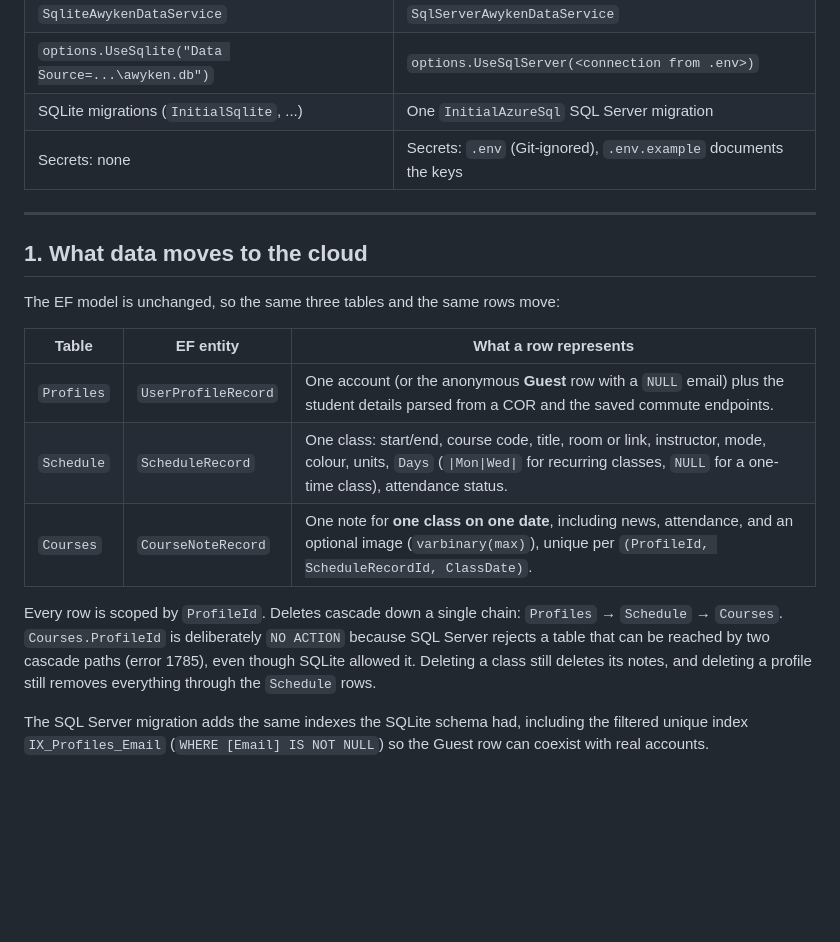
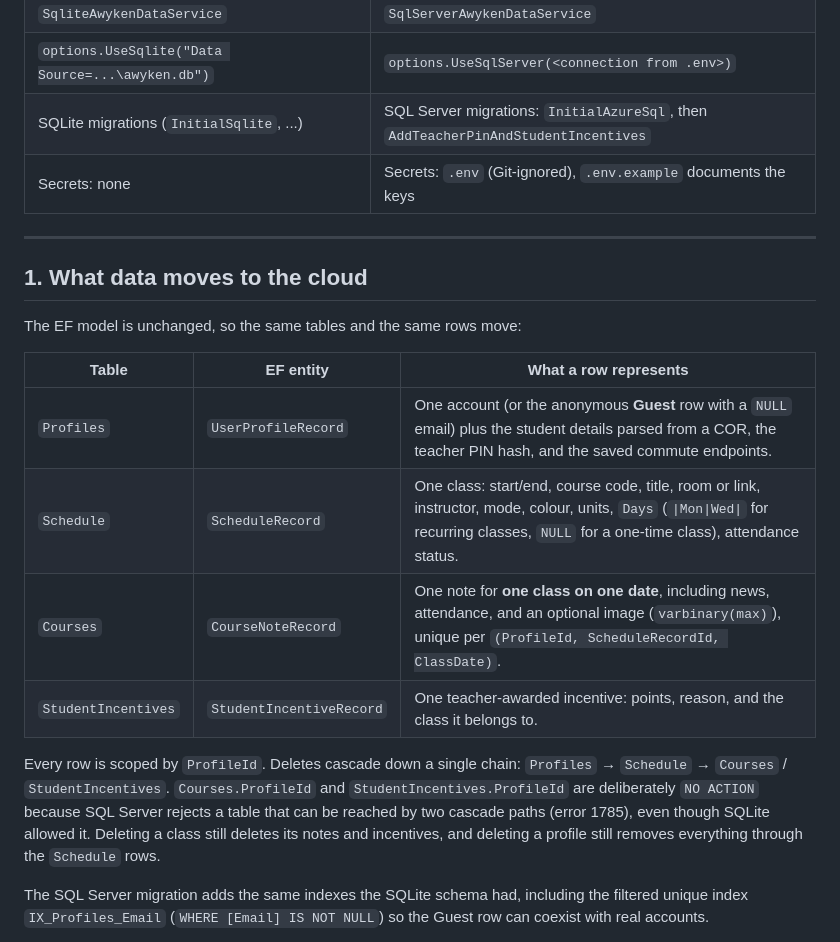
Before and after one commit to neetocat/AWYKEN, a Markdown page: docs/azure-sql-setup.md, the part around the change. Drawn GitHub-style; blank space fills up the shorter version.

Commit message:
docs: describe the StudentIncentives table and the second SQL Server migration

```diff
--- a/docs/azure-sql-setup.md
+++ b/docs/azure-sql-setup.md
@@ -12,26 +12,28 @@ which is now implemented by `SqlServerAwykenDataService`.
 | `Microsoft.EntityFrameworkCore.Sqlite` | `Microsoft.EntityFrameworkCore.SqlServer` |
 | `SqliteAwykenDataService` | `SqlServerAwykenDataService` |
 | `options.UseSqlite("Data Source=...\awyken.db")` | `options.UseSqlServer(<connection from .env>)` |
-| SQLite migrations (`InitialSqlite`, ...) | One `InitialAzureSql` SQL Server migration |
+| SQLite migrations (`InitialSqlite`, ...) | SQL Server migrations: `InitialAzureSql`, then `AddTeacherPinAndStudentIncentives` |
 | Secrets: none | Secrets: `.env` (Git-ignored), `.env.example` documents the keys |
 
 ---
 
 ## 1. What data moves to the cloud
 
-The EF model is unchanged, so the same three tables and the same rows move:
+The EF model is unchanged, so the same tables and the same rows move:
 
 | Table | EF entity | What a row represents |
 | --- | --- | --- |
-| `Profiles` | `UserProfileRecord` | One account (or the anonymous **Guest** row with a `NULL` email) plus the student details parsed from a COR and the saved commute endpoints. |
+| `Profiles` | `UserProfileRecord` | One account (or the anonymous **Guest** row with a `NULL` email) plus the student details parsed from a COR, the teacher PIN hash, and the saved commute endpoints. |
 | `Schedule` | `ScheduleRecord` | One class: start/end, course code, title, room or link, instructor, mode, colour, units, `Days` (`\|Mon\|Wed\|` for recurring classes, `NULL` for a one-time class), attendance status. |
 | `Courses` | `CourseNoteRecord` | One note for **one class on one date**, including news, attendance, and an optional image (`varbinary(max)`), unique per `(ProfileId, ScheduleRecordId, ClassDate)`. |
+| `StudentIncentives` | `StudentIncentiveRecord` | One teacher-awarded incentive: points, reason, and the class it belongs to. |
 
 Every row is scoped by `ProfileId`. Deletes cascade down a single chain: `Profiles` →
-`Schedule` → `Courses`. `Courses.ProfileId` is deliberately `NO ACTION` because SQL Server
-rejects a table that can be reached by two cascade paths (error 1785), even though SQLite
-allowed it. Deleting a class still deletes its notes, and deleting a profile still removes
-everything through the `Schedule` rows.
+`Schedule` → `Courses` / `StudentIncentives`. `Courses.ProfileId` and
+`StudentIncentives.ProfileId` are deliberately `NO ACTION` because SQL Server rejects a
+table that can be reached by two cascade paths (error 1785), even though SQLite allowed
+it. Deleting a class still deletes its notes and incentives, and deleting a profile still
+removes everything through the `Schedule` rows.
 
 The SQL Server migration adds the same indexes the SQLite schema had, including the
 filtered unique index `IX_Profiles_Email` (`WHERE [Email] IS NOT NULL`) so the Guest row
```
